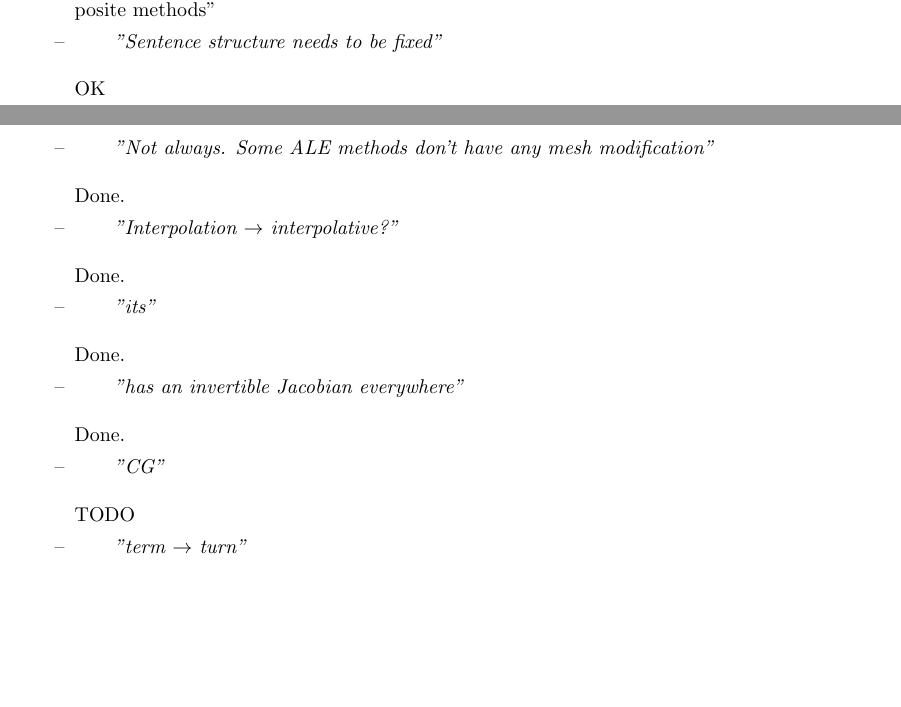
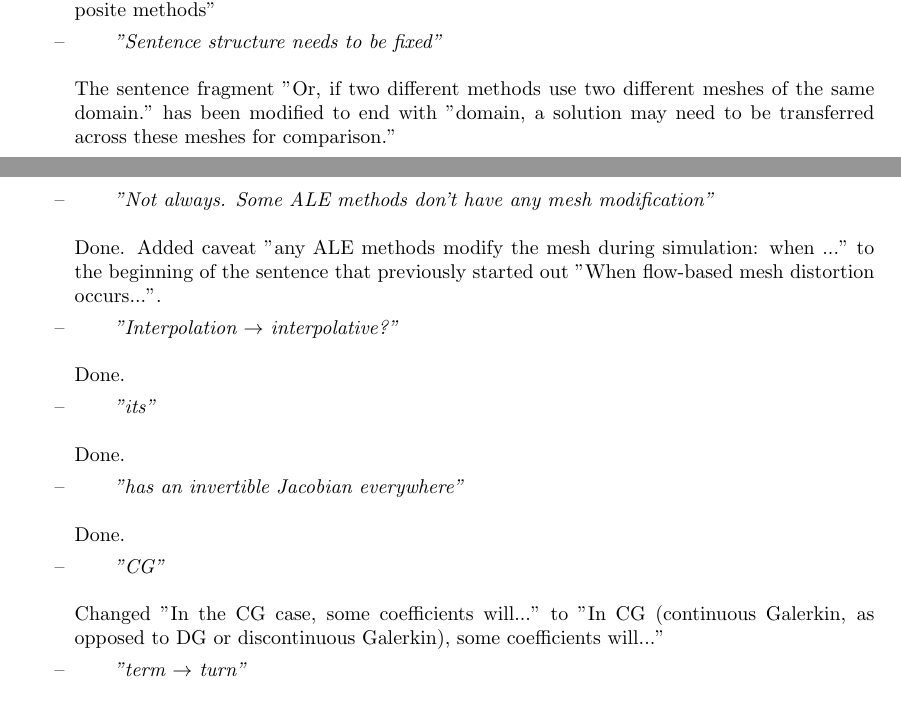
Before and after one commit to dhermes/solution-transfer-curved-meshes, a LaTeX letter (revision/cover.tex): two parts of pages 4 and 5 of 5, joined at a grey line, cut so that both start at the same text, the shorter picture padded with empty space. Compiled offline with pdfLaTeX.

Commit message:
Finishing up remarks for Reviewer M.

```diff
--- a/revision/cover.tex
+++ b/revision/cover.tex
@@ -181,56 +181,58 @@ OK we completely agree, future work.
 
 \begin{itemize} \renewcommand\labelitemi{--}
 
-\item \rq{ "Lot of repetition in Introduction"}
+\item \rq{"Lot of repetition in Introduction"}
 
 We have shortened it.
 
-\item \rq{ "How can it "leave" the domain? You either have boundary conditions that prevent the nodes from going out of the domain or you have a free boundary that moves out."}
+\item \rq{"How can it "leave" the domain? You either have boundary conditions that prevent the nodes from going out of the domain or you have a free boundary that moves out."}
 
 You're right, we deleted the remark "...if it causes the mesh to leave the
 domain being analyzed...".
 
-\item \rq{ "Define ALE"}
+\item \rq{"Define ALE"}
 
 We have added a footnote: "ALE, or Arbitrary Lagrangian-Eulerian methods are
 not constrained by a fixed computational mesh (the Eulerian approach) or a
 fixed fluid flow (the Lagrangian approach) and typically combine the benefits
 of both approaches to create composite methods"
 
-\item \rq{ "Sentence structure needs to be fixed"}
+\item \rq{"Sentence structure needs to be fixed"}
 
-OK
+The sentence fragment "Or, if two different methods use two different meshes
+of the same domain." has been modified to end with "domain, a solution may
+need to be transferred across these meshes for comparison."
 
-\item \rq{ "Not always. Some ALE methods don't have any mesh modification"}
+\item \rq{"Not always. Some ALE methods don't have any mesh modification"}
+
+Done. Added caveat "any ALE methods modify the mesh during simulation:
+when ..." to the beginning of the sentence that previously started out
+"When flow-based mesh distortion occurs...".
+
+\item \rq{"Interpolation \(\to\) interpolative?"}
 
 Done.
 
-\item \rq{ "Interpolation \(\to\) interpolative?"}
+\item \rq{"its"}
 
 Done.
 
-\item \rq{ "its"}
+\item \rq{"has an invertible Jacobian everywhere"}
 
-  Done.
+Done.
 
+\item \rq{"CG"}
 
-\item \rq{ "has an invertible Jacobian everywhere"}
+Changed "In the CG case, some coefficients will..." to "In CG (continuous
+Galerkin, as opposed to DG or discontinuous Galerkin), some coefficients
+will..."
 
-  Done.
-
-\item \rq{ "CG"}
-
-  TODO
-
-\item \rq{ "term \(\to\) turn"}
+\item \rq{"term \(\to\) turn"}
 
 Done.
 
 \end{itemize}
 
-
-
-
 \end{letter}
 
 \end{document}
```
